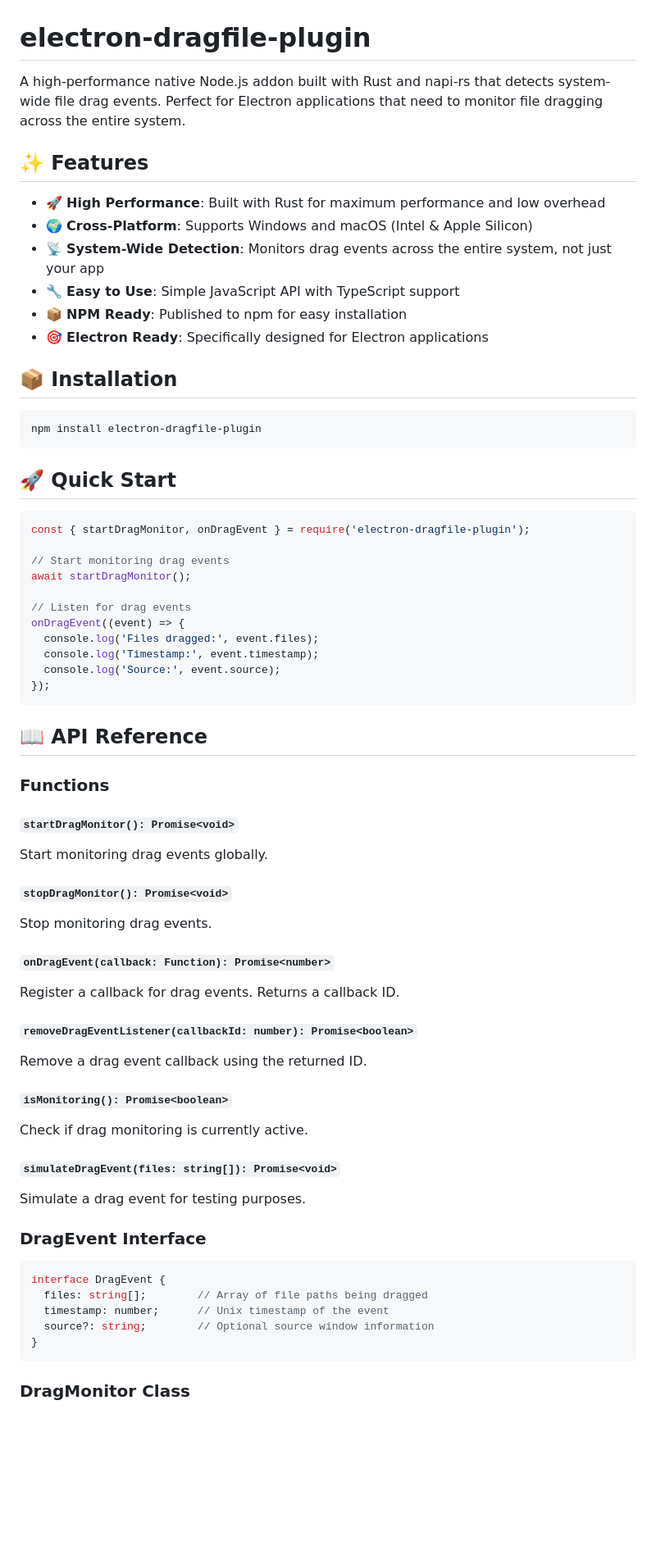
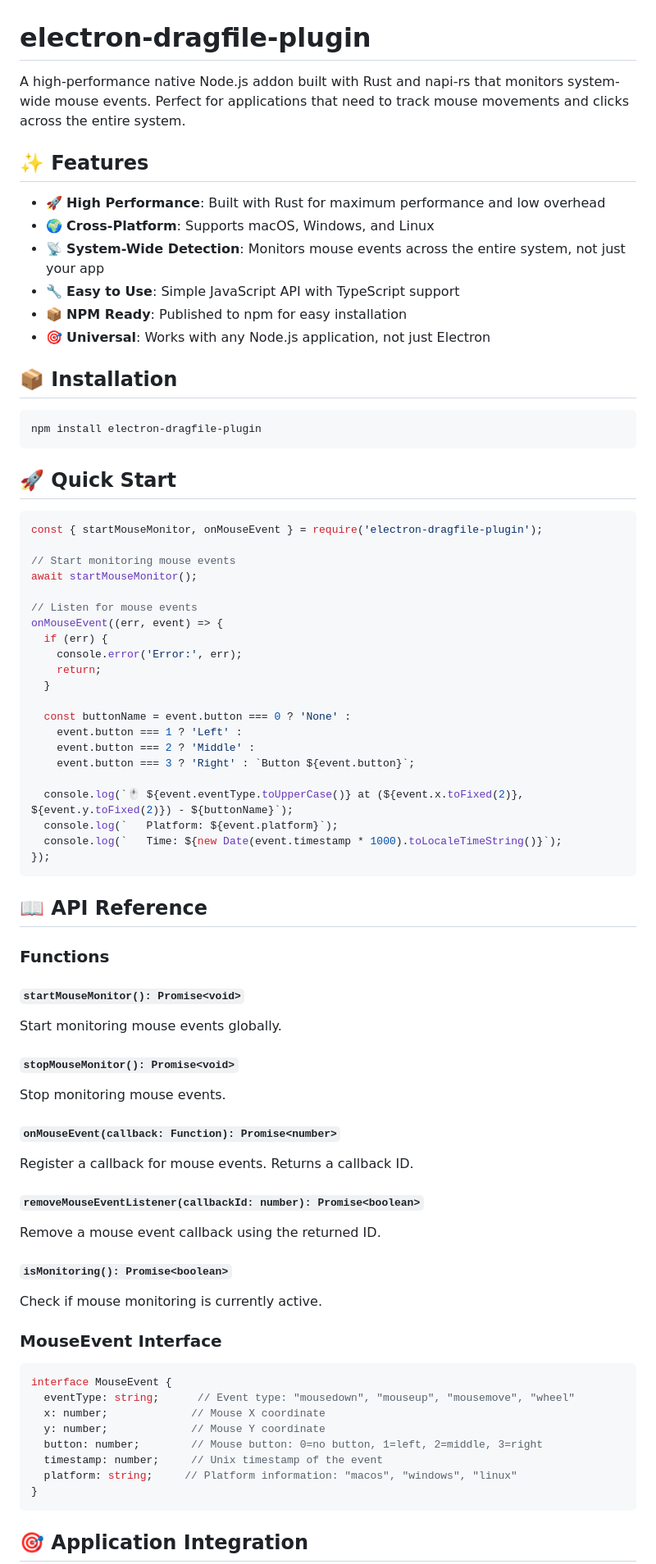
Before and after one commit to L-x-C/electron-dragfile-plugin, a Markdown page: README.md, the part around one of its changes. Shown at 82% size. GitHub-like rendering; blank space fills up the shorter version.

Commit message:
feat: readme

````diff
--- a/README.md
+++ b/README.md
@@ -1,15 +1,15 @@
 # electron-dragfile-plugin
 
-A high-performance native Node.js addon built with Rust and napi-rs that detects system-wide file drag events. Perfect for Electron applications that need to monitor file dragging across the entire system.
+A high-performance native Node.js addon built with Rust and napi-rs that monitors system-wide mouse events. Perfect for applications that need to track mouse movements and clicks across the entire system.
 
 ## ✨ Features
 
 - 🚀 **High Performance**: Built with Rust for maximum performance and low overhead
-- 🌍 **Cross-Platform**: Supports Windows and macOS (Intel & Apple Silicon)
-- 📡 **System-Wide Detection**: Monitors drag events across the entire system, not just your app
+- 🌍 **Cross-Platform**: Supports macOS, Windows, and Linux
+- 📡 **System-Wide Detection**: Monitors mouse events across the entire system, not just your app
 - 🔧 **Easy to Use**: Simple JavaScript API with TypeScript support
 - 📦 **NPM Ready**: Published to npm for easy installation
-- 🎯 **Electron Ready**: Specifically designed for Electron applications
+- 🎯 **Universal**: Works with any Node.js application, not just Electron
 
 ## 📦 Installation
 
@@ -20,16 +20,26 @@ npm install electron-dragfile-plugin
 ## 🚀 Quick Start
 
 ```javascript
-const { startDragMonitor, onDragEvent } = require('electron-dragfile-plugin');
+const { startMouseMonitor, onMouseEvent } = require('electron-dragfile-plugin');
 
-// Start monitoring drag events
-await startDragMonitor();
+// Start monitoring mouse events
+await startMouseMonitor();
 
-// Listen for drag events
-onDragEvent((event) => {
-  console.log('Files dragged:', event.files);
-  console.log('Timestamp:', event.timestamp);
-  console.log('Source:', event.source);
+// Listen for mouse events
+onMouseEvent((err, event) => {
+  if (err) {
+    console.error('Error:', err);
+    return;
+  }
+
+  const buttonName = event.button === 0 ? 'None' :
+    event.button === 1 ? 'Left' :
+    event.button === 2 ? 'Middle' :
+    event.button === 3 ? 'Right' : `Button ${event.button}`;
+
+  console.log(`🖱️ ${event.eventType.toUpperCase()} at (${event.x.toFixed(2)}, ${event.y.toFixed(2)}) - ${buttonName}`);
+  console.log(`   Platform: ${event.platform}`);
+  console.log(`   Time: ${new Date(event.timestamp * 1000).toLocaleTimeString()}`);
 });
 ```
 
@@ -37,33 +47,33 @@ onDragEvent((event) => {
 
 ### Functions
 
-#### `startDragMonitor(): Promise<void>`
-Start monitoring drag events globally.
+#### `startMouseMonitor(): Promise<void>`
+Start monitoring mouse events globally.
 
-#### `stopDragMonitor(): Promise<void>`
-Stop monitoring drag events.
+#### `stopMouseMonitor(): Promise<void>`
+Stop monitoring mouse events.
 
-#### `onDragEvent(callback: Function): Promise<number>`
-Register a callback for drag events. Returns a callback ID.
+#### `onMouseEvent(callback: Function): Promise<number>`
+Register a callback for mouse events. Returns a callback ID.
 
-#### `removeDragEventListener(callbackId: number): Promise<boolean>`
-Remove a drag event callback using the returned ID.
+#### `removeMouseEventListener(callbackId: number): Promise<boolean>`
+Remove a mouse event callback using the returned ID.
 
 #### `isMonitoring(): Promise<boolean>`
-Check if drag monitoring is currently active.
+Check if mouse monitoring is currently active.
 
-#### `simulateDragEvent(files: string[]): Promise<void>`
-Simulate a drag event for testing purposes.
-
-### DragEvent Interface
+### MouseEvent Interface
 
 ```typescript
-interface DragEvent {
-  files: string[];        // Array of file paths being dragged
-  timestamp: number;      // Unix timestamp of the event
-  source?: string;        // Optional source window information
+interface MouseEvent {
+  eventType: string;      // Event type: "mousedown", "mouseup", "mousemove", "wheel"
+  x: number;             // Mouse X coordinate
+  y: number;             // Mouse Y coordinate
+  button: number;        // Mouse button: 0=no button, 1=left, 2=middle, 3=right
+  timestamp: number;     // Unix timestamp of the event
+  platform: string;     // Platform information: "macos", "windows", "linux"
 }
 ```
 
-### DragMonitor Class
+## 🎯 Application Integration
 
````
Also changed, not shown: other parts of README.md (+86 -55 lines).
